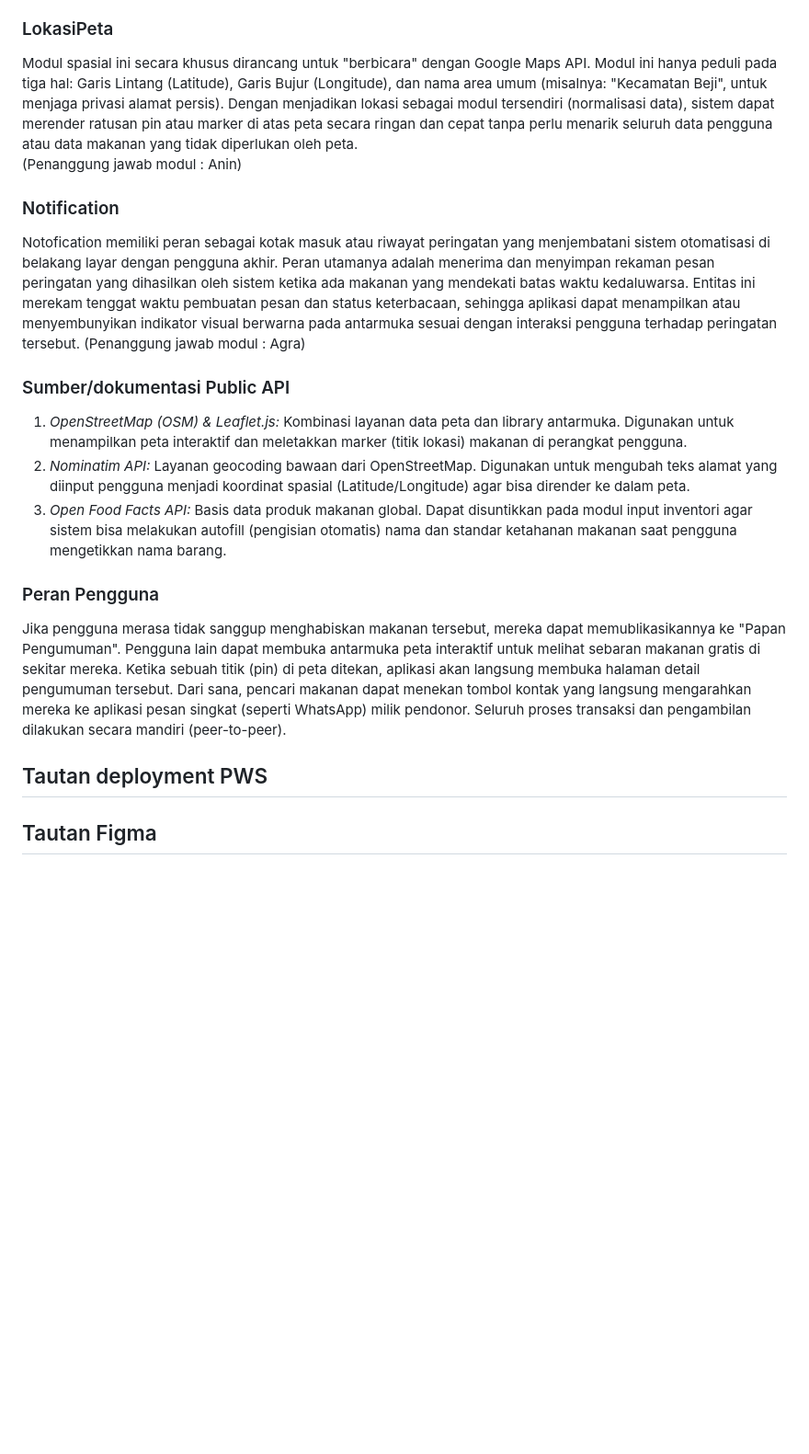
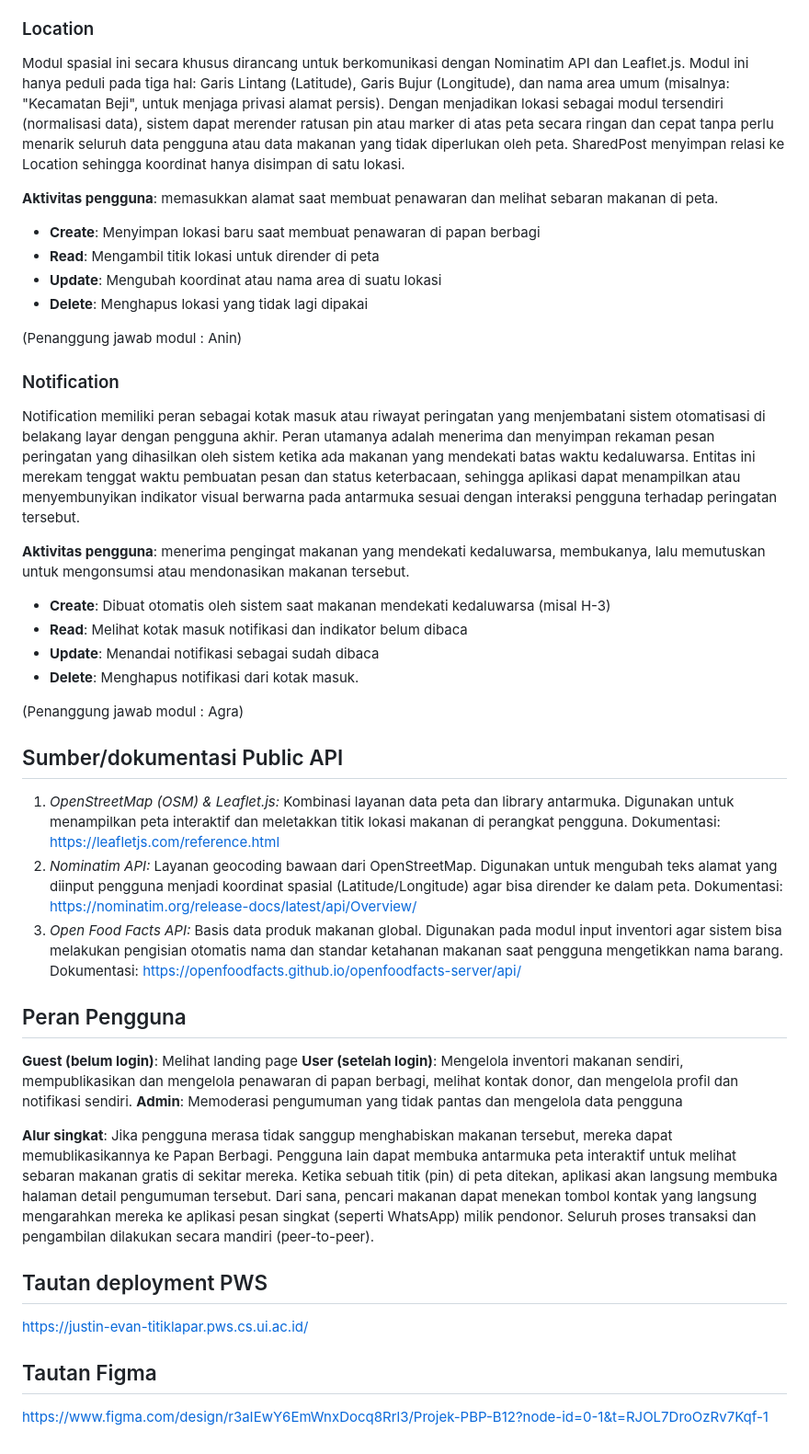
Before and after one commit to Projek-PBP-B-12/ProjekUTSPBP, a Markdown page: README.md, the part around one of its changes. Shown at 92% size. Drawn GitHub-style; blank space fills up the shorter version.

Commit message:
Update README: CRUD per modul, role pengguna, dokumentasi API

```diff
--- a/README.md
+++ b/README.md
@@ -24,21 +54,52 @@ SharedPost merepresentasikan data spasial di atas papan pengumuman dan peta inte
 (Penanggung jawab modul : Justin)
 
-### LokasiPeta
-Modul spasial ini secara khusus dirancang untuk "berbicara" dengan Google Maps API. Modul ini hanya peduli pada tiga hal: Garis Lintang (Latitude), Garis Bujur (Longitude), dan nama area umum (misalnya: "Kecamatan Beji", untuk menjaga privasi alamat persis). Dengan menjadikan lokasi sebagai modul tersendiri (normalisasi data), sistem dapat merender ratusan pin atau marker di atas peta secara ringan dan cepat tanpa perlu menarik seluruh data pengguna atau data makanan yang tidak diperlukan oleh peta.
+### Location
+
+Modul spasial ini secara khusus dirancang untuk berkomunikasi dengan Nominatim API dan Leaflet.js. Modul ini hanya peduli pada tiga hal: Garis Lintang (Latitude), Garis Bujur (Longitude), dan nama area umum (misalnya: "Kecamatan Beji", untuk menjaga privasi alamat persis). Dengan menjadikan lokasi sebagai modul tersendiri (normalisasi data), sistem dapat merender ratusan pin atau marker di atas peta secara ringan dan cepat tanpa perlu menarik seluruh data pengguna atau data makanan yang tidak diperlukan oleh peta. SharedPost menyimpan relasi ke Location sehingga koordinat hanya disimpan di satu lokasi.
+
+**Aktivitas pengguna**: memasukkan alamat saat membuat penawaran dan melihat sebaran makanan di peta.
+
+- **Create**: Menyimpan lokasi baru saat membuat penawaran di papan berbagi
+- **Read**: Mengambil titik lokasi untuk dirender di peta
+- **Update**: Mengubah koordinat atau nama area di suatu lokasi
+- **Delete**: Menghapus lokasi yang tidak lagi dipakai
+
 (Penanggung jawab modul : Anin)
 
 ### Notification
-Notofication memiliki peran sebagai kotak masuk atau riwayat peringatan yang menjembatani sistem otomatisasi di belakang layar dengan pengguna akhir. Peran utamanya adalah menerima dan menyimpan rekaman pesan peringatan yang dihasilkan oleh sistem ketika ada makanan yang mendekati batas waktu kedaluwarsa. Entitas ini merekam tenggat waktu pembuatan pesan dan status keterbacaan, sehingga aplikasi dapat menampilkan atau menyembunyikan indikator visual berwarna pada antarmuka sesuai dengan interaksi pengguna terhadap peringatan tersebut.
+
+Notification memiliki peran sebagai kotak masuk atau riwayat peringatan yang menjembatani sistem otomatisasi di belakang layar dengan pengguna akhir. Peran utamanya adalah menerima dan menyimpan rekaman pesan peringatan yang dihasilkan oleh sistem ketika ada makanan yang mendekati batas waktu kedaluwarsa. Entitas ini merekam tenggat waktu pembuatan pesan dan status keterbacaan, sehingga aplikasi dapat menampilkan atau menyembunyikan indikator visual berwarna pada antarmuka sesuai dengan interaksi pengguna terhadap peringatan tersebut.
+
+**Aktivitas pengguna**: menerima pengingat makanan yang mendekati kedaluwarsa, membukanya, lalu memutuskan untuk mengonsumsi atau mendonasikan makanan tersebut.
+
+- **Create**: Dibuat otomatis oleh sistem saat makanan mendekati kedaluwarsa (misal H-3)
+- **Read**: Melihat kotak masuk notifikasi dan indikator belum dibaca
+- **Update**: Menandai notifikasi sebagai sudah dibaca
+- **Delete**: Menghapus notifikasi dari kotak masuk.
+
 (Penanggung jawab modul : Agra)
 
-### Sumber/dokumentasi Public API
-1. *OpenStreetMap (OSM) & Leaflet.js:* Kombinasi layanan data peta dan library antarmuka. Digunakan untuk menampilkan peta interaktif dan meletakkan marker (titik lokasi) makanan di perangkat pengguna.
-2. *Nominatim API:* Layanan geocoding bawaan dari OpenStreetMap. Digunakan untuk mengubah teks alamat yang diinput pengguna menjadi koordinat spasial (Latitude/Longitude) agar bisa dirender ke dalam peta.
-3. *Open Food Facts API:* Basis data produk makanan global. Dapat disuntikkan pada modul input inventori agar sistem bisa melakukan autofill (pengisian otomatis) nama dan standar ketahanan makanan saat pengguna mengetikkan nama barang.
+## Sumber/dokumentasi Public API
 
-### Peran Pengguna
-Jika pengguna merasa tidak sanggup menghabiskan makanan tersebut, mereka dapat memublikasikannya ke "Papan Pengumuman". Pengguna lain dapat membuka antarmuka peta interaktif untuk melihat sebaran makanan gratis di sekitar mereka. Ketika sebuah titik (pin) di peta ditekan, aplikasi akan langsung membuka halaman detail pengumuman tersebut. Dari sana, pencari makanan dapat menekan tombol kontak yang langsung mengarahkan mereka ke aplikasi pesan singkat (seperti WhatsApp) milik pendonor. Seluruh proses transaksi dan pengambilan dilakukan secara mandiri (peer-to-peer).
+1. _OpenStreetMap (OSM) & Leaflet.js:_ Kombinasi layanan data peta dan library antarmuka. Digunakan untuk menampilkan peta interaktif dan meletakkan titik lokasi makanan di perangkat pengguna.
+   Dokumentasi: https://leafletjs.com/reference.html
+2. _Nominatim API:_ Layanan geocoding bawaan dari OpenStreetMap. Digunakan untuk mengubah teks alamat yang diinput pengguna menjadi koordinat spasial (Latitude/Longitude) agar bisa dirender ke dalam peta.
+   Dokumentasi: https://nominatim.org/release-docs/latest/api/Overview/
+3. _Open Food Facts API:_ Basis data produk makanan global. Digunakan pada modul input inventori agar sistem bisa melakukan pengisian otomatis nama dan standar ketahanan makanan saat pengguna mengetikkan nama barang.
+   Dokumentasi: https://openfoodfacts.github.io/openfoodfacts-server/api/
+
+## Peran Pengguna
+
+**Guest (belum login)**: Melihat landing page
+**User (setelah login)**: Mengelola inventori makanan sendiri, mempublikasikan dan mengelola penawaran di papan berbagi, melihat kontak donor, dan mengelola profil dan notifikasi sendiri.
+**Admin**: Memoderasi pengumuman yang tidak pantas dan mengelola data pengguna
+
+**Alur singkat**: Jika pengguna merasa tidak sanggup menghabiskan makanan tersebut, mereka dapat memublikasikannya ke Papan Berbagi. Pengguna lain dapat membuka antarmuka peta interaktif untuk melihat sebaran makanan gratis di sekitar mereka. Ketika sebuah titik (pin) di peta ditekan, aplikasi akan langsung membuka halaman detail pengumuman tersebut. Dari sana, pencari makanan dapat menekan tombol kontak yang langsung mengarahkan mereka ke aplikasi pesan singkat (seperti WhatsApp) milik pendonor. Seluruh proses transaksi dan pengambilan dilakukan secara mandiri (peer-to-peer).
 
 ## Tautan deployment PWS
 
+https://justin-evan-titiklapar.pws.cs.ui.ac.id/
+
 ## Tautan Figma
+
+https://www.figma.com/design/r3aIEwY6EmWnxDocq8Rrl3/Projek-PBP-B12?node-id=0-1&t=RJOL7DroOzRv7Kqf-1
```
Also changed, not shown: other parts of README.md (+32 -2 lines).
